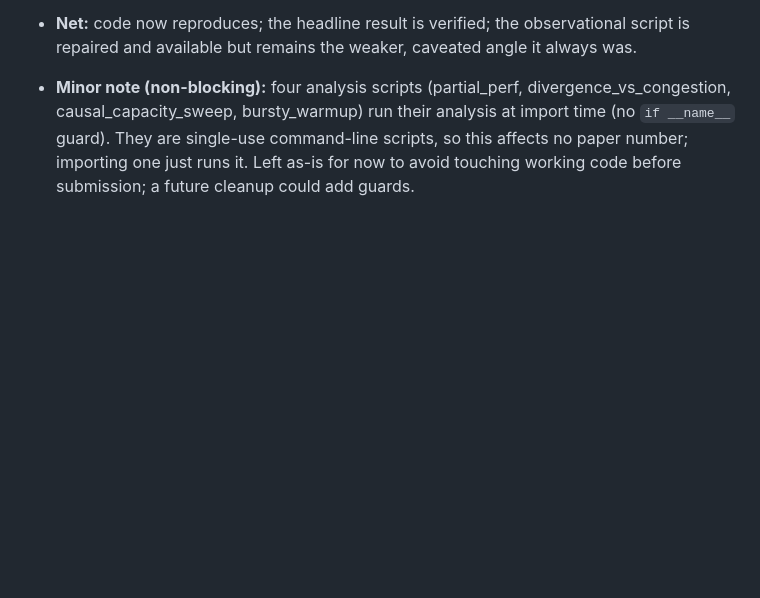
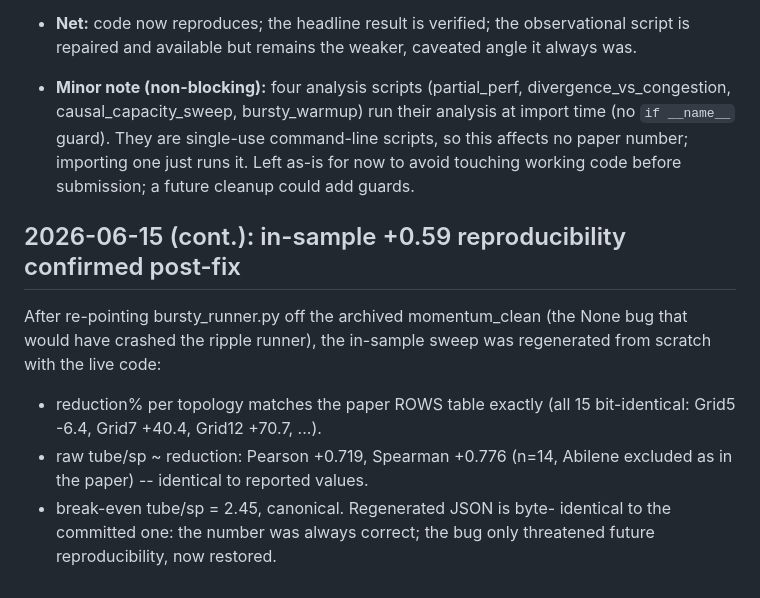
Before and after one commit to Carloscodix/EMMET, a Markdown page: docs/AUDIT_LOG.md, the part around the change. Rendered like a GitHub page; blank space fills up the shorter version.

Commit message:
docs: confirm in-sample +0.59 reproduces after bursty_runner fix

```diff
--- a/docs/AUDIT_LOG.md
+++ b/docs/AUDIT_LOG.md
@@ -227,3 +227,16 @@ the affected numbers:
   single-use command-line scripts, so this affects no paper number;
   importing one just runs it. Left as-is for now to avoid touching
   working code before submission; a future cleanup could add guards.
+
+## 2026-06-15 (cont.): in-sample +0.59 reproducibility confirmed post-fix
+
+After re-pointing bursty_runner.py off the archived momentum_clean (the
+None bug that would have crashed the ripple runner), the in-sample sweep
+was regenerated from scratch with the live code:
+- reduction% per topology matches the paper ROWS table exactly (all 15
+  bit-identical: Grid5 -6.4, Grid7 +40.4, Grid12 +70.7, ...).
+- raw tube/sp ~ reduction: Pearson +0.719, Spearman +0.776 (n=14,
+  Abilene excluded as in the paper) -- identical to reported values.
+- break-even tube/sp = 2.45, canonical. Regenerated JSON is byte-
+  identical to the committed one: the number was always correct; the bug
+  only threatened future reproducibility, now restored.
```
